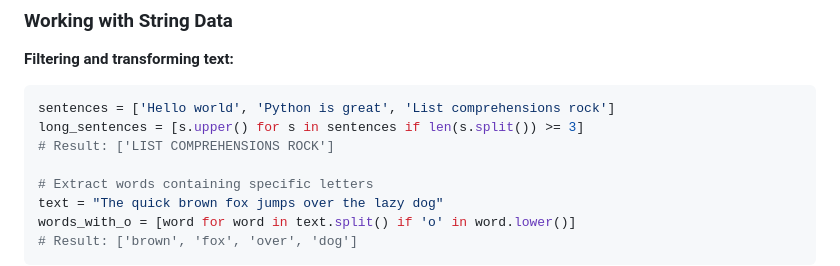
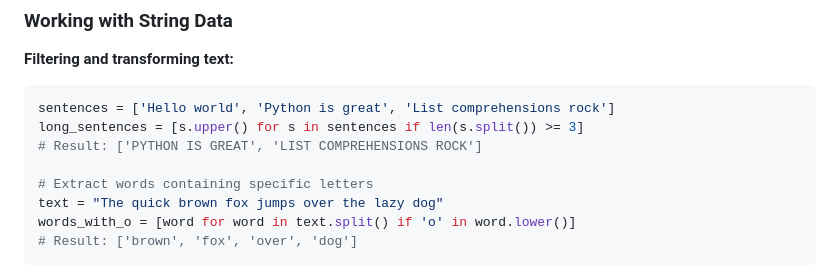
Before and after one commit to wmthompson1/product-ontime-analysis, a Markdown page: python_list_comprehensions_guide.md, the part around the change. Drawn GitHub-style.

Commit message:
Correct the example output to accurately reflect the intended result
Update the list comprehension example to show the correct expected output.

Replit-Commit-Author: Agent
Replit-Commit-Session-Id: ef71d7c9-38f8-41f9-a745-b910350e1f3c
Replit-Commit-Screenshot-Url: https://storage.googleapis.com/screenshot-production-us-central1/9885a95f-5ab2-441a-b79a-7fe6a57d2320/f4d10540-5021-4383-8089-c5d53df4249e.jpg

````diff
--- a/python_list_comprehensions_guide.md
+++ b/python_list_comprehensions_guide.md
@@ -177,7 +177,7 @@ primes = [x for x in range(2, 50) if is_prime(x)]
 ```python
 sentences = ['Hello world', 'Python is great', 'List comprehensions rock']
 long_sentences = [s.upper() for s in sentences if len(s.split()) >= 3]
-# Result: ['LIST COMPREHENSIONS ROCK']
+# Result: ['PYTHON IS GREAT', 'LIST COMPREHENSIONS ROCK']
 
 # Extract words containing specific letters
 text = "The quick brown fox jumps over the lazy dog"
````
